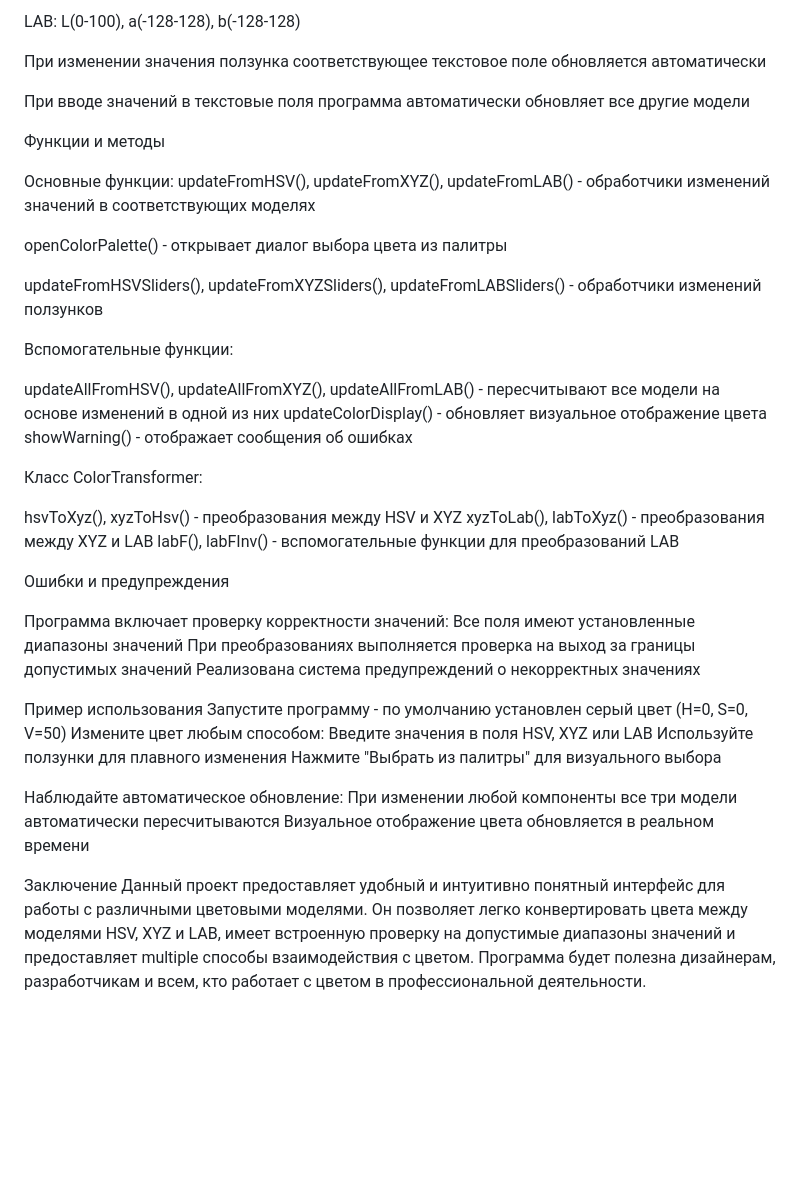
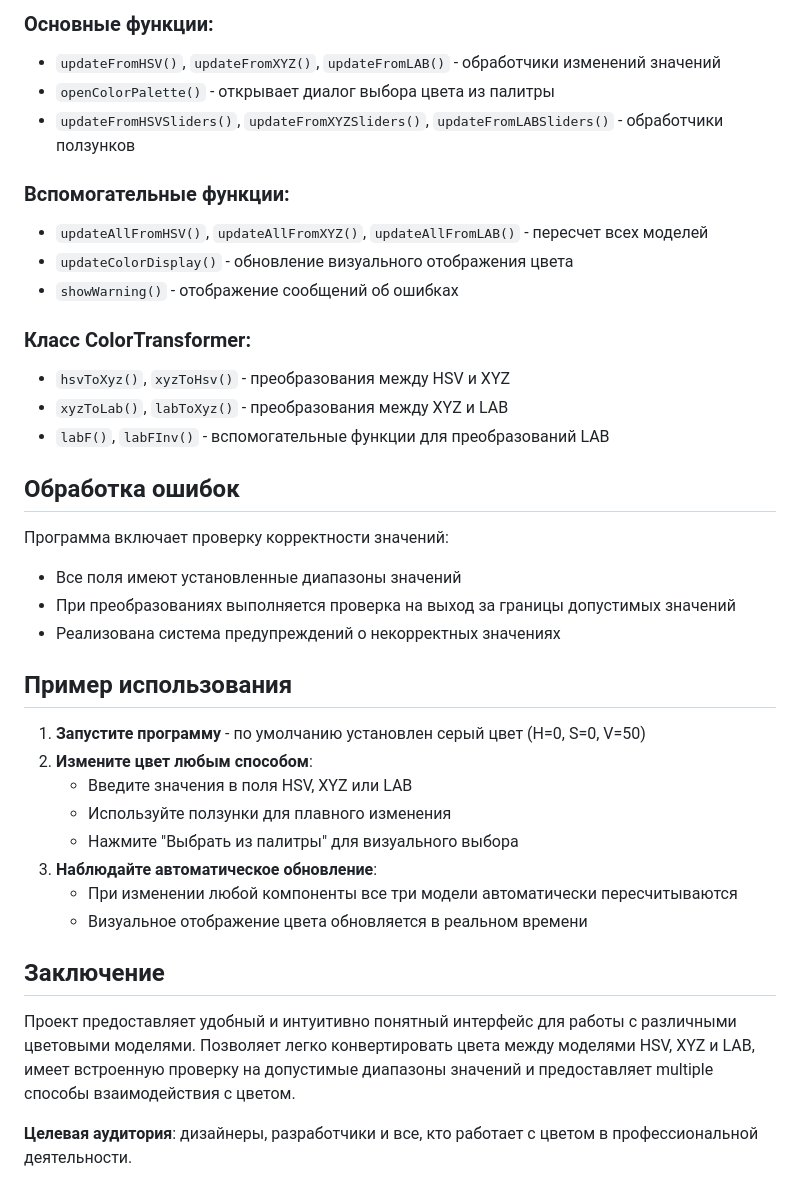
Before and after one commit to sveeettt/PKG, a Markdown page: lab1/README.md, the part around the change printed below. Drawn GitHub-style; blank space fills up the shorter version.

```diff
--- a/lab1/README.md
+++ b/lab1/README.md
@@ -59,52 +65,40 @@ XYZ: X(0-100), Y(0-100), Z(0-100)
 
-LAB: L(0-100), a(-128-128), b(-128-128)
+### Основные функции:
+- `updateFromHSV()`, `updateFromXYZ()`, `updateFromLAB()` - обработчики изменений значений
+- `openColorPalette()` - открывает диалог выбора цвета из палитры
+- `updateFromHSVSliders()`, `updateFromXYZSliders()`, `updateFromLABSliders()` - обработчики ползунков
 
-При изменении значения ползунка соответствующее текстовое поле обновляется автоматически
+### Вспомогательные функции:
+- `updateAllFromHSV()`, `updateAllFromXYZ()`, `updateAllFromLAB()` - пересчет всех моделей
+- `updateColorDisplay()` - обновление визуального отображения цвета
+- `showWarning()` - отображение сообщений об ошибках
 
-При вводе значений в текстовые поля программа автоматически обновляет все другие модели
+### Класс ColorTransformer:
+- `hsvToXyz()`, `xyzToHsv()` - преобразования между HSV и XYZ
+- `xyzToLab()`, `labToXyz()` - преобразования между XYZ и LAB
+- `labF()`, `labFInv()` - вспомогательные функции для преобразований LAB
 
-Функции и методы
-
-Основные функции:
-updateFromHSV(), updateFromXYZ(), updateFromLAB() - обработчики изменений значений в соответствующих моделях
-
-openColorPalette() - открывает диалог выбора цвета из палитры
-
-updateFromHSVSliders(), updateFromXYZSliders(), updateFromLABSliders() - обработчики изменений ползунков
-
-Вспомогательные функции:
-
-updateAllFromHSV(), updateAllFromXYZ(), updateAllFromLAB() - пересчитывают все модели на основе изменений в одной из них
-updateColorDisplay() - обновляет визуальное отображение цвета
-showWarning() - отображает сообщения об ошибках
-
-Класс ColorTransformer:
-
-hsvToXyz(), xyzToHsv() - преобразования между HSV и XYZ
-xyzToLab(), labToXyz() - преобразования между XYZ и LAB
-labF(), labFInv() - вспомогательные функции для преобразований LAB
-
-Ошибки и предупреждения
+## Обработка ошибок
 
 Программа включает проверку корректности значений:
-Все поля имеют установленные диапазоны значений
-При преобразованиях выполняется проверка на выход за границы допустимых значений
-Реализована система предупреждений о некорректных значениях
 
-Пример использования
-Запустите программу - по умолчанию установлен серый цвет (H=0, S=0, V=50)
-Измените цвет любым способом:
-Введите значения в поля HSV, XYZ или LAB
-Используйте ползунки для плавного изменения
-Нажмите "Выбрать из палитры" для визуального выбора
+- Все поля имеют установленные диапазоны значений
+- При преобразованиях выполняется проверка на выход за границы допустимых значений
+- Реализована система предупреждений о некорректных значениях
 
-Наблюдайте автоматическое обновление:
-При изменении любой компоненты все три модели автоматически пересчитываются
-Визуальное отображение цвета обновляется в реальном времени
+## Пример использования
 
+1. **Запустите программу** - по умолчанию установлен серый цвет (H=0, S=0, V=50)
+2. **Измените цвет любым способом**:
+   - Введите значения в поля HSV, XYZ или LAB
+   - Используйте ползунки для плавного изменения
+   - Нажмите "Выбрать из палитры" для визуального выбора
+3. **Наблюдайте автоматическое обновление**:
+   - При изменении любой компоненты все три модели автоматически пересчитываются
+   - Визуальное отображение цвета обновляется в реальном времени
 
-Заключение
-Данный проект предоставляет удобный и интуитивно понятный интерфейс для работы с различными цветовыми моделями.
-Он позволяет легко конвертировать цвета между моделями HSV, XYZ и LAB, имеет встроенную проверку на допустимые диапазоны
-значений и предоставляет multiple способы взаимодействия с цветом. Программа будет полезна дизайнерам, разработчикам и всем,
-кто работает с цветом в профессиональной деятельности.
+## Заключение
+
+Проект предоставляет удобный и интуитивно понятный интерфейс для работы с различными цветовыми моделями. Позволяет легко конвертировать цвета между моделями HSV, XYZ и LAB, имеет встроенную проверку на допустимые диапазоны значений и предоставляет multiple способы взаимодействия с цветом.
+
+**Целевая аудитория**: дизайнеры, разработчики и все, кто работает с цветом в профессиональной деятельности.
```
Also changed, not shown: other parts of lab1/README.md (+47 -41 lines).
